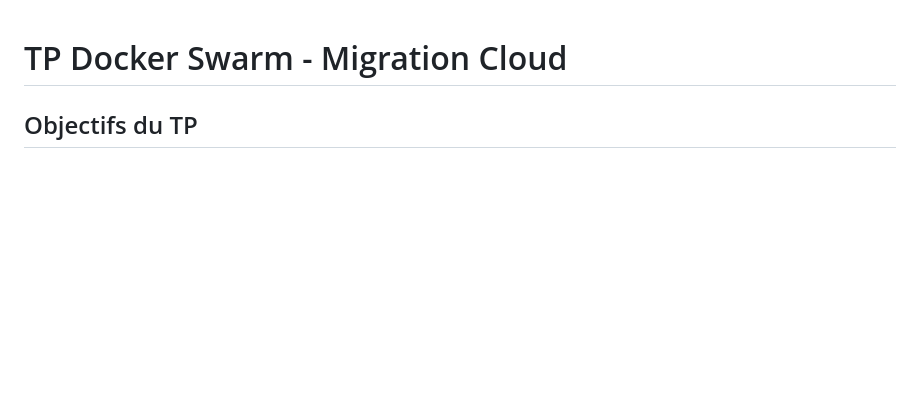
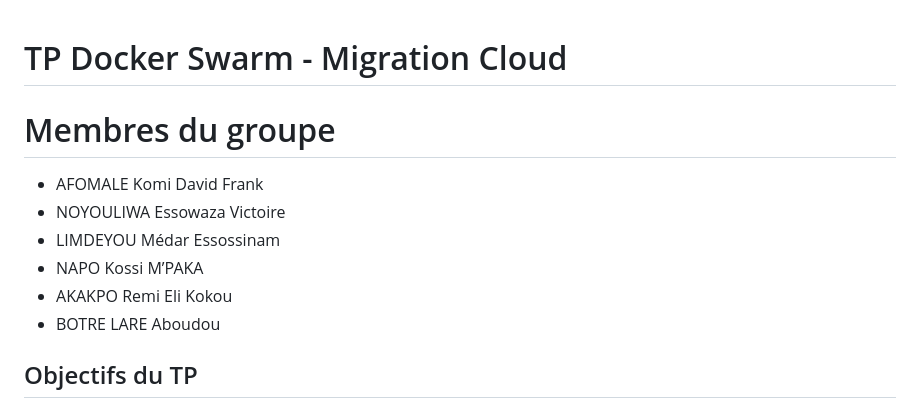
Before and after one commit to Noyoule/docker-swarm-tp, a Markdown page: README.md, the part around the change. GitHub-like rendering; blank space fills up the shorter version.

Commit message:
Add groupe mermbres

```diff
--- a/README.md
+++ b/README.md
@@ -1,4 +1,13 @@
 # TP Docker Swarm - Migration Cloud
+
+# Membres du groupe
+
+- AFOMALE Komi David Frank
+- NOYOULIWA Essowaza Victoire
+- LIMDEYOU Médar Essossinam
+- NAPO Kossi M’PAKA
+- AKAKPO Remi Eli Kokou
+- BOTRE LARE Aboudou
 
 ## Objectifs du TP
 
```
